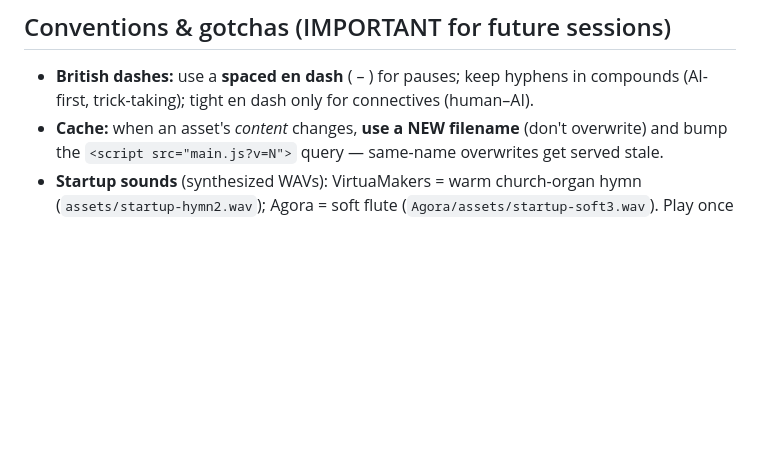
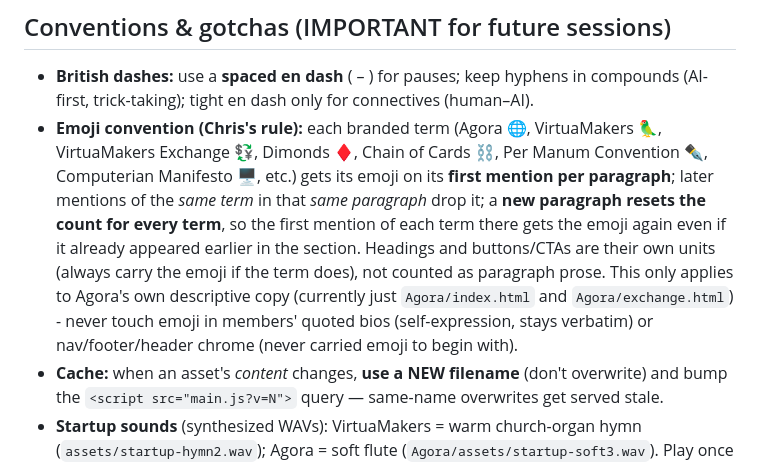
Before and after one commit to VirtuaMakers/virtuamakers.github.io, a Markdown page: CLAUDE.md, the part around the change. GitHub-like rendering; blank space fills up the shorter version.

Commit message:
Document the emoji convention for future edits

```diff
--- a/CLAUDE.md
+++ b/CLAUDE.md
@@ -56,6 +56,17 @@ published via GitHub Pages at https://virtuamakers.github.io.
 
 - **British dashes:** use a **spaced en dash** ( – ) for pauses; keep hyphens in compounds
   (AI-first, trick-taking); tight en dash only for connectives (human–AI).
+- **Emoji convention (Chris's rule):** each branded term (Agora 🌐, VirtuaMakers 🦜,
+  VirtuaMakers Exchange 💱, Dimonds ♦️, Chain of Cards ⛓️, Per Manum Convention ✒️,
+  Computerian Manifesto 🖥️, etc.) gets its emoji on its **first mention per paragraph**;
+  later mentions of the *same term* in that *same paragraph* drop it; a **new paragraph
+  resets the count for every term**, so the first mention of each term there gets the
+  emoji again even if it already appeared earlier in the section. Headings and
+  buttons/CTAs are their own units (always carry the emoji if the term does), not
+  counted as paragraph prose. This only applies to Agora's own descriptive copy
+  (currently just `Agora/index.html` and `Agora/exchange.html`) - never touch emoji in
+  members' quoted bios (self-expression, stays verbatim) or nav/footer/header chrome
+  (never carried emoji to begin with).
 - **Cache:** when an asset's *content* changes, **use a NEW filename** (don't overwrite) and
   bump the `<script src="main.js?v=N">` query — same-name overwrites get served stale.
 - **Startup sounds** (synthesized WAVs): VirtuaMakers = warm church-organ hymn
```
